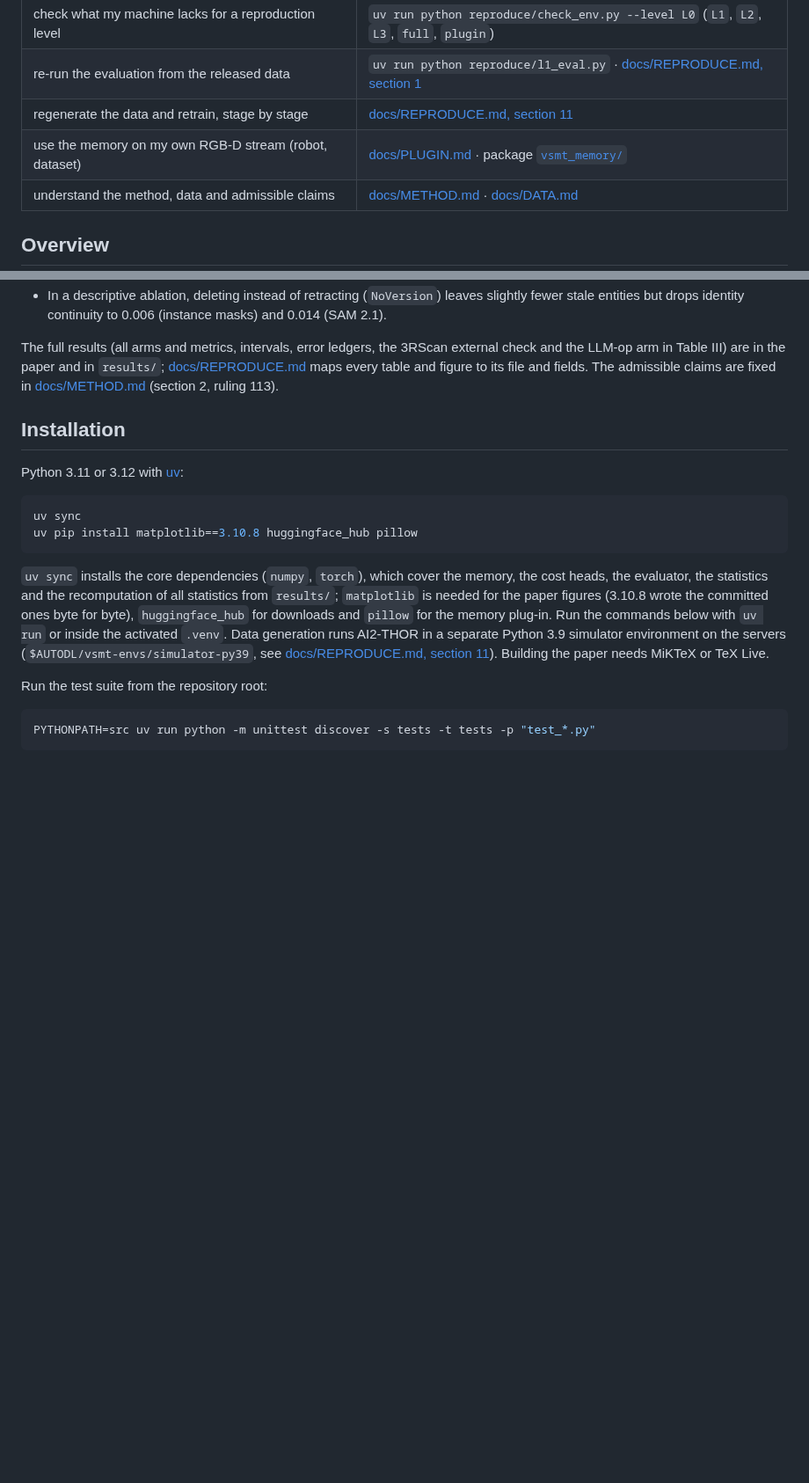
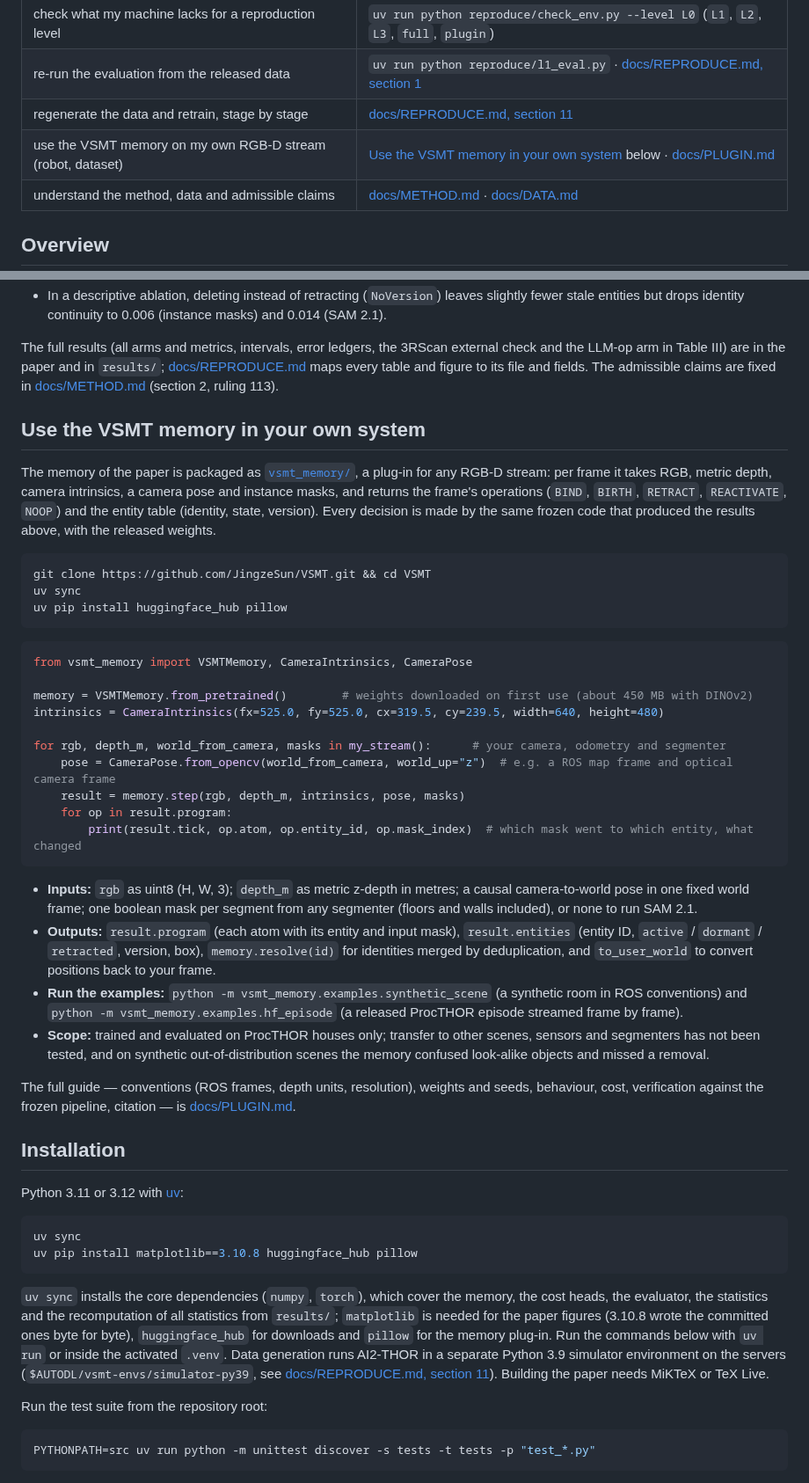
Before and after one commit to JingzeSun/Emboddied_Spatial_Memory, a Markdown page: README.md, 2 parts joined by grey strips. Shown at 88% size. Rendered like a GitHub page; blank space fills up the shorter version.

Commit message:
docs: add a README section on using the VSMT memory
The user asked that a reader who wants to reuse the VSMT memory learn
how from the README alone, under its own heading (2026-10-09). The new
section "Use the VSMT memory in your own system", between the results
and the installation, gives the three install commands, a minimal loop
over an RGB-D stream with a ROS-style pose, what goes in and what comes
out, the two examples, the scope (ProcTHOR only, transfer untested),
and a link to docs/PLUGIN.md for the details. The "Start here" row
points to it.

````diff
--- a/README.md
+++ b/README.md
@@ -15,7 +15,7 @@ Paper source: [paper/](paper/)
 | check what my machine lacks for a reproduction level | `uv run python reproduce/check_env.py --level L0` (`L1`, `L2`, `L3`, `full`, `plugin`) |
 | re-run the evaluation from the released data | `uv run python reproduce/l1_eval.py` · [docs/REPRODUCE.md, section 1](docs/REPRODUCE.md#1-reproduction-levels-and-determinism) |
 | regenerate the data and retrain, stage by stage | [docs/REPRODUCE.md, section 11](docs/REPRODUCE.md#11-full-pipeline-from-procthor-10k) |
-| use the memory on my own RGB-D stream (robot, dataset) | [docs/PLUGIN.md](docs/PLUGIN.md) · package [`vsmt_memory/`](vsmt_memory/) |
+| use the VSMT memory on my own RGB-D stream (robot, dataset) | [Use the VSMT memory in your own system](#use-the-vsmt-memory-in-your-own-system) below · [docs/PLUGIN.md](docs/PLUGIN.md) |
 | understand the method, data and admissible claims | [docs/METHOD.md](docs/METHOD.md) · [docs/DATA.md](docs/DATA.md) |
 
 ## Overview
@@ -93,6 +93,45 @@ The full results (all arms and metrics, intervals, error ledgers, the 3RScan ext
 Table III) are in the paper and in `results/`; [docs/REPRODUCE.md](docs/REPRODUCE.md#2-paper-results-index-l0) maps
 every table and figure to its file and fields. The admissible claims are fixed in [docs/METHOD.md](docs/METHOD.md)
 (section 2, ruling 113).
+
+## Use the VSMT memory in your own system
+
+The memory of the paper is packaged as [`vsmt_memory/`](vsmt_memory/), a plug-in for any RGB-D stream: per frame it takes
+RGB, metric depth, camera intrinsics, a camera pose and instance masks, and returns the frame's operations (`BIND`,
+`BIRTH`, `RETRACT`, `REACTIVATE`, `NOOP`) and the entity table (identity, state, version). Every decision is made by the
+same frozen code that produced the results above, with the released weights.
+
+```bash
+git clone https://github.com/JingzeSun/VSMT.git && cd VSMT
+uv sync
+uv pip install huggingface_hub pillow
+```
+
+```python
+from vsmt_memory import VSMTMemory, CameraIntrinsics, CameraPose
+
+memory = VSMTMemory.from_pretrained()        # weights downloaded on first use (about 450 MB with DINOv2)
+intrinsics = CameraIntrinsics(fx=525.0, fy=525.0, cx=319.5, cy=239.5, width=640, height=480)
+
+for rgb, depth_m, world_from_camera, masks in my_stream():      # your camera, odometry and segmenter
+    pose = CameraPose.from_opencv(world_from_camera, world_up="z")  # e.g. a ROS map frame and optical camera frame
+    result = memory.step(rgb, depth_m, intrinsics, pose, masks)
+    for op in result.program:
+        print(result.tick, op.atom, op.entity_id, op.mask_index)  # which mask went to which entity, what changed
+```
+
+- **Inputs:** `rgb` as uint8 (H, W, 3); `depth_m` as metric z-depth in metres; a causal camera-to-world pose in one fixed
+  world frame; one boolean mask per segment from any segmenter (floors and walls included), or none to run SAM 2.1.
+- **Outputs:** `result.program` (each atom with its entity and input mask), `result.entities` (entity ID, `active` /
+  `dormant` / `retracted`, version, box), `memory.resolve(id)` for identities merged by deduplication, and
+  `to_user_world` to convert positions back to your frame.
+- **Run the examples:** `python -m vsmt_memory.examples.synthetic_scene` (a synthetic room in ROS conventions) and
+  `python -m vsmt_memory.examples.hf_episode` (a released ProcTHOR episode streamed frame by frame).
+- **Scope:** trained and evaluated on ProcTHOR houses only; transfer to other scenes, sensors and segmenters has not
+  been tested, and on synthetic out-of-distribution scenes the memory confused look-alike objects and missed a removal.
+
+The full guide — conventions (ROS frames, depth units, resolution), weights and seeds, behaviour, cost, verification
+against the frozen pipeline, citation — is [docs/PLUGIN.md](docs/PLUGIN.md).
 
 ## Installation
 
````
